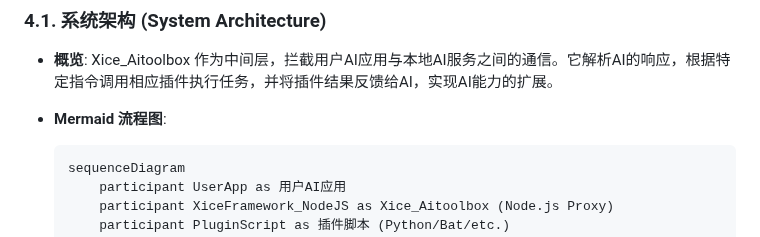
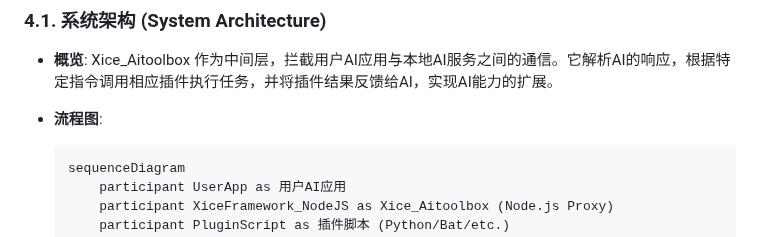
Before and after one commit to SukiLoli/Xice_AiToolbox, a Markdown page: README.md, the part around the change. GitHub-like rendering.

````diff
--- a/README.md
+++ b/README.md
@@ -88,7 +88,7 @@
 
 -   **概览**: Xice_Aitoolbox 作为中间层，拦截用户AI应用与本地AI服务之间的通信。它解析AI的响应，根据特定指令调用相应插件执行任务，并将插件结果反馈给AI，实现AI能力的扩展。
 
--   **Mermaid 流程图**:
+-   **流程图**:
     ```
     sequenceDiagram
         participant UserApp as 用户AI应用
````
